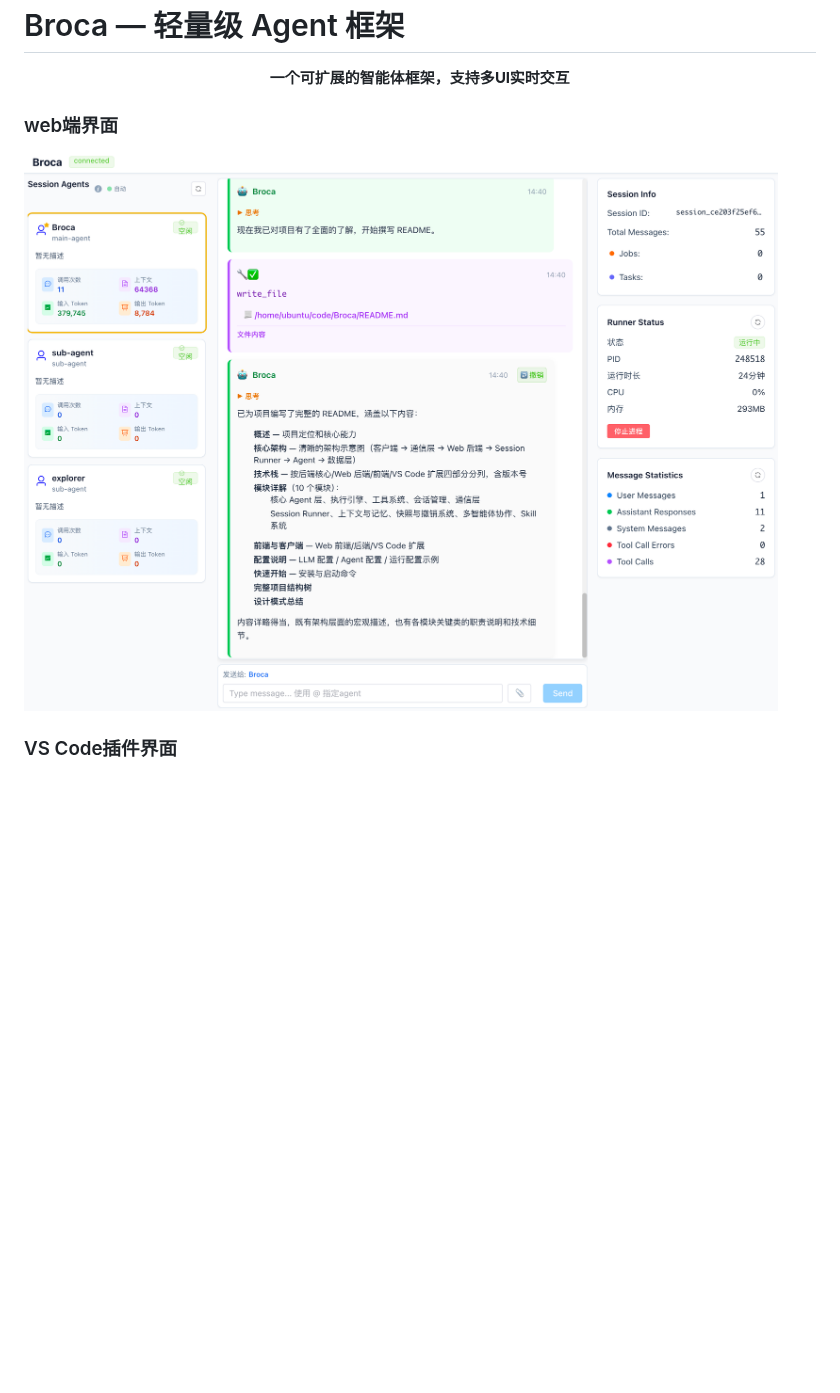
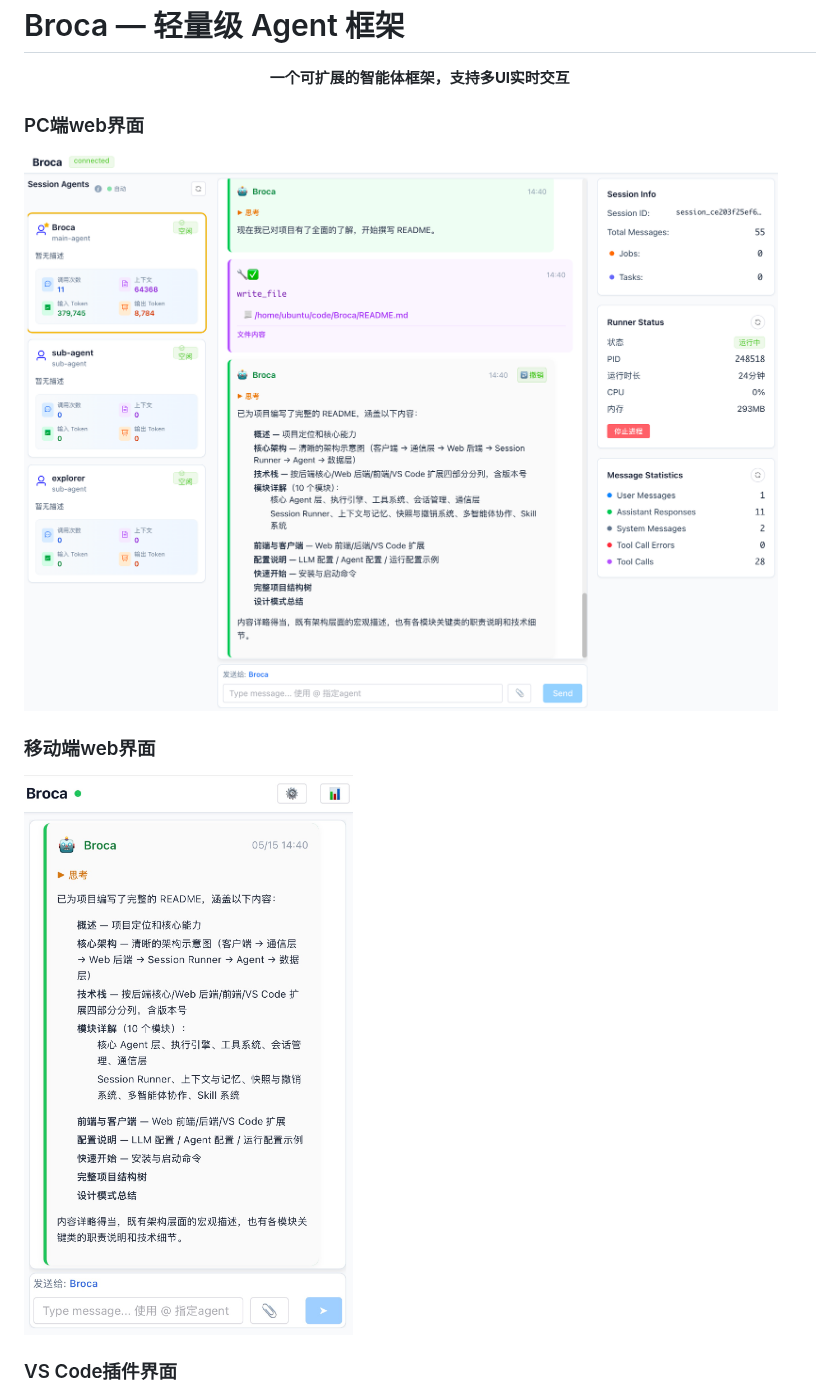
Before and after one commit to lawRossi/Broca, a Markdown page: README.md, the part around the change. Rendered like a GitHub page; pictures changed too: resource/phone_snapshot.jpeg (added); blank space fills up the shorter version.

Commit message:
更新README

```diff
--- a/README.md
+++ b/README.md
@@ -6,8 +6,11 @@
 
 </div>
 
-### web端界面
-![Web端界面](resource/web_snapshot.png)
+### PC端web界面
+![PC端Web界面](resource/web_snapshot.png)
+
+### 移动端web界面
+![移动端Web界面](resource/phone_snapshot.jpeg)
 
 ### VS Code插件界面
 
```
